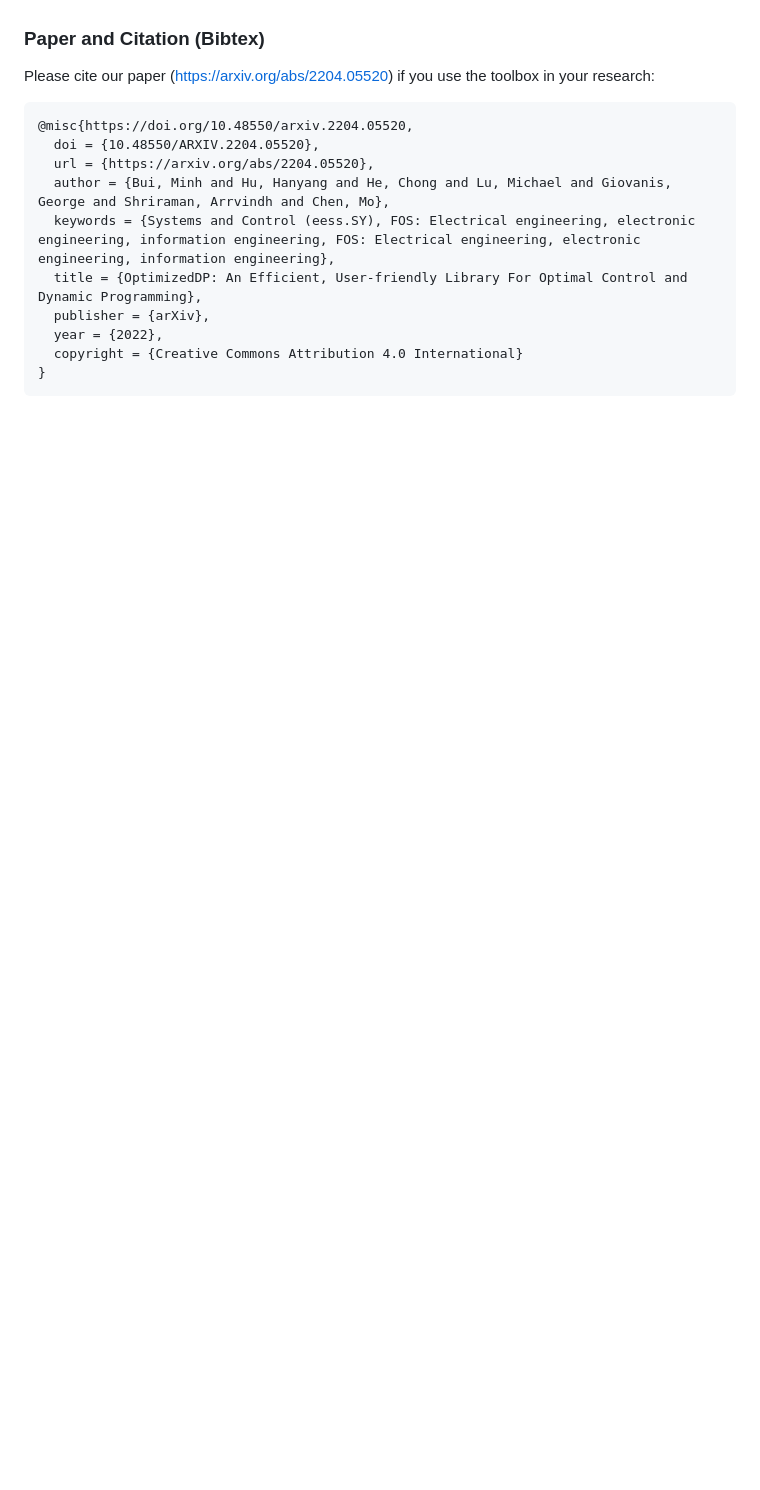
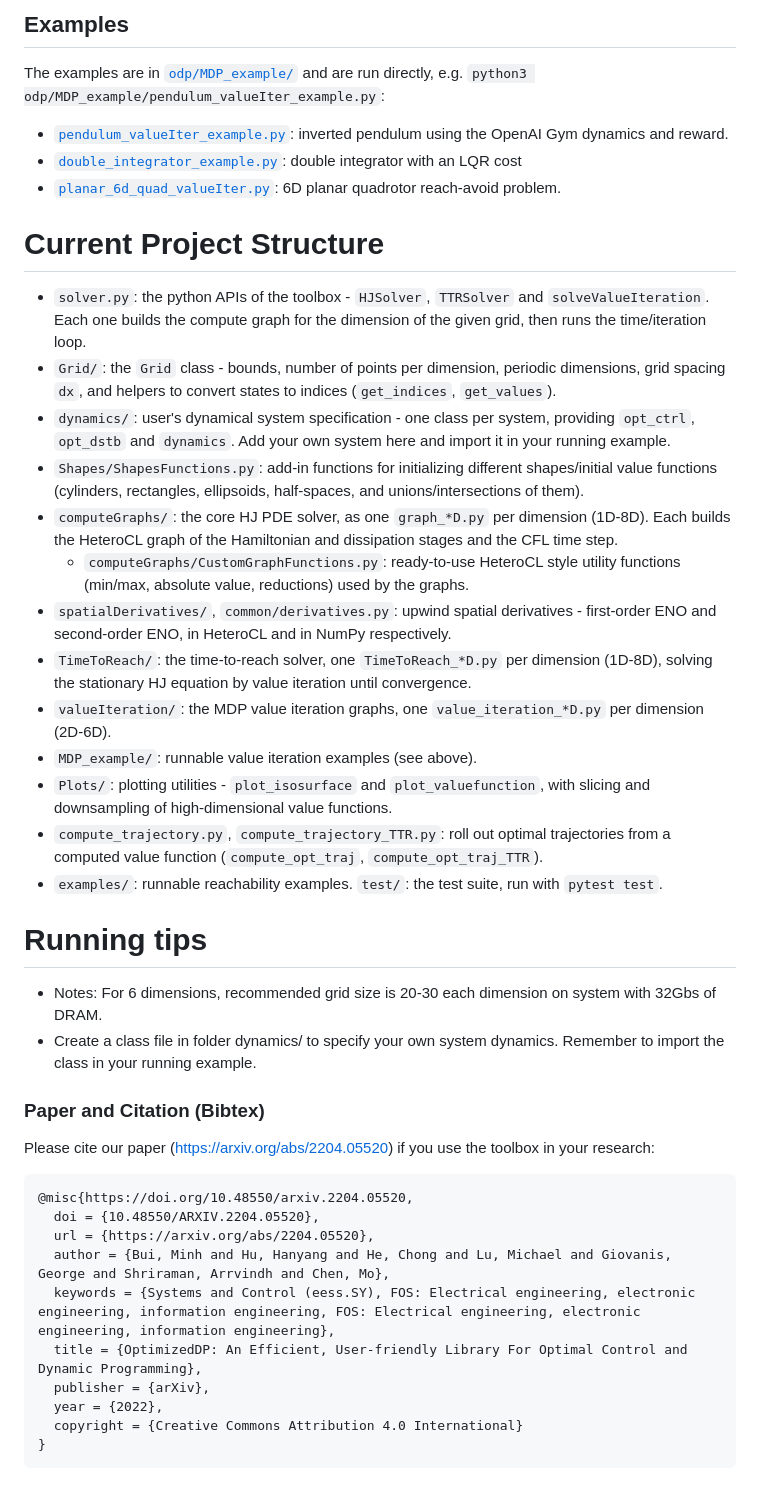
Before and after one commit to SFU-MARS/optimized_dp, a Markdown page: README.md, the part around one of its changes. Rendered like a GitHub page; blank space fills up the shorter version.

```diff
--- a/README.md
+++ b/README.md
@@ -171,3 +223,27 @@ V_0 = TTRSolver(my_car, g, targetSet, epsilon, po)
+## Examples
+The examples are in [`odp/MDP_example/`](odp/MDP_example/) and are run directly, e.g. `python3 odp/MDP_example/pendulum_valueIter_example.py`:
+* [`pendulum_valueIter_example.py`](odp/MDP_example/pendulum_valueIter_example.py): inverted pendulum using the OpenAI Gym dynamics and reward.
+* [`double_integrator_example.py`](odp/MDP_example/double_integrator_example.py): double integrator with an LQR cost
+* [`planar_6d_quad_valueIter.py`](odp/MDP_example/planar_6d_quad_valueIter.py): 6D planar quadrotor reach-avoid problem.
+
+# Current Project Structure
+* `solver.py`: the python APIs of the toolbox - `HJSolver`, `TTRSolver` and `solveValueIteration`. Each one builds the compute graph for the dimension of the given grid, then runs the time/iteration loop.
+* `Grid/`: the `Grid` class - bounds, number of points per dimension, periodic dimensions, grid spacing `dx`, and helpers to convert states to indices (`get_indices`, `get_values`).
+* `dynamics/`: user's dynamical system specification - one class per system, providing `opt_ctrl`, `opt_dstb` and `dynamics`. Add your own system here and import it in your running example.
+* `Shapes/ShapesFunctions.py`: add-in functions for initializing different shapes/initial value functions (cylinders, rectangles, ellipsoids, half-spaces, and unions/intersections of them).
+* `computeGraphs/`: the core HJ PDE solver, as one `graph_*D.py` per dimension (1D-8D). Each builds the HeteroCL graph of the Hamiltonian and dissipation stages and the CFL time step.
+  * `computeGraphs/CustomGraphFunctions.py`: ready-to-use HeteroCL style utility functions (min/max, absolute value, reductions) used by the graphs.
+* `spatialDerivatives/`, `common/derivatives.py`: upwind spatial derivatives - first-order ENO and second-order ENO, in HeteroCL and in NumPy respectively.
+* `TimeToReach/`: the time-to-reach solver, one `TimeToReach_*D.py` per dimension (1D-8D), solving the stationary HJ equation by value iteration until convergence.
+* `valueIteration/`: the MDP value iteration graphs, one `value_iteration_*D.py` per dimension (2D-6D).
+* `MDP_example/`: runnable value iteration examples (see above).
+* `Plots/`: plotting utilities - `plot_isosurface` and `plot_valuefunction`, with slicing and downsampling of high-dimensional value functions.
+* `compute_trajectory.py`, `compute_trajectory_TTR.py`: roll out optimal trajectories from a computed value function (`compute_opt_traj`, `compute_opt_traj_TTR`).
+* `examples/`: runnable reachability examples. `test/`: the test suite, run with `pytest test`.
+
+# Running tips
+* Notes: For 6 dimensions, recommended grid size is 20-30 each dimension on system with 32Gbs of DRAM.
+* Create a class file in folder dynamics/ to specify your own system dynamics. Remember to import the class in your running example.
 
 ### Paper and Citation (Bibtex)
 Please cite our paper (https://arxiv.org/abs/2204.05520) if you use the toolbox in your research:
```
Also changed, not shown: other parts of README.md (+88 -36 lines), images/2D_set_plot.gif (added), images/Dubins_capture_evolve.gif (added), 1 other file.
